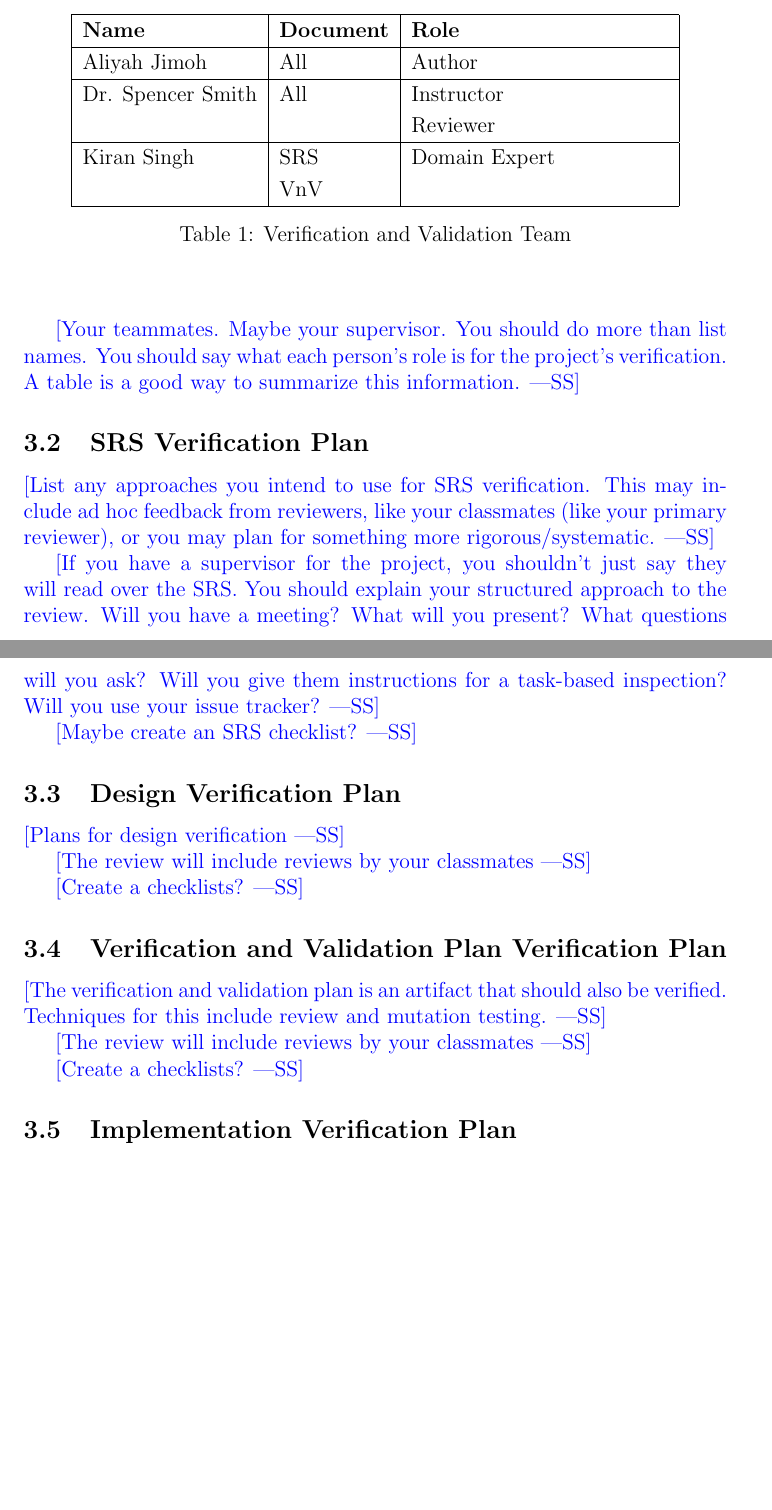
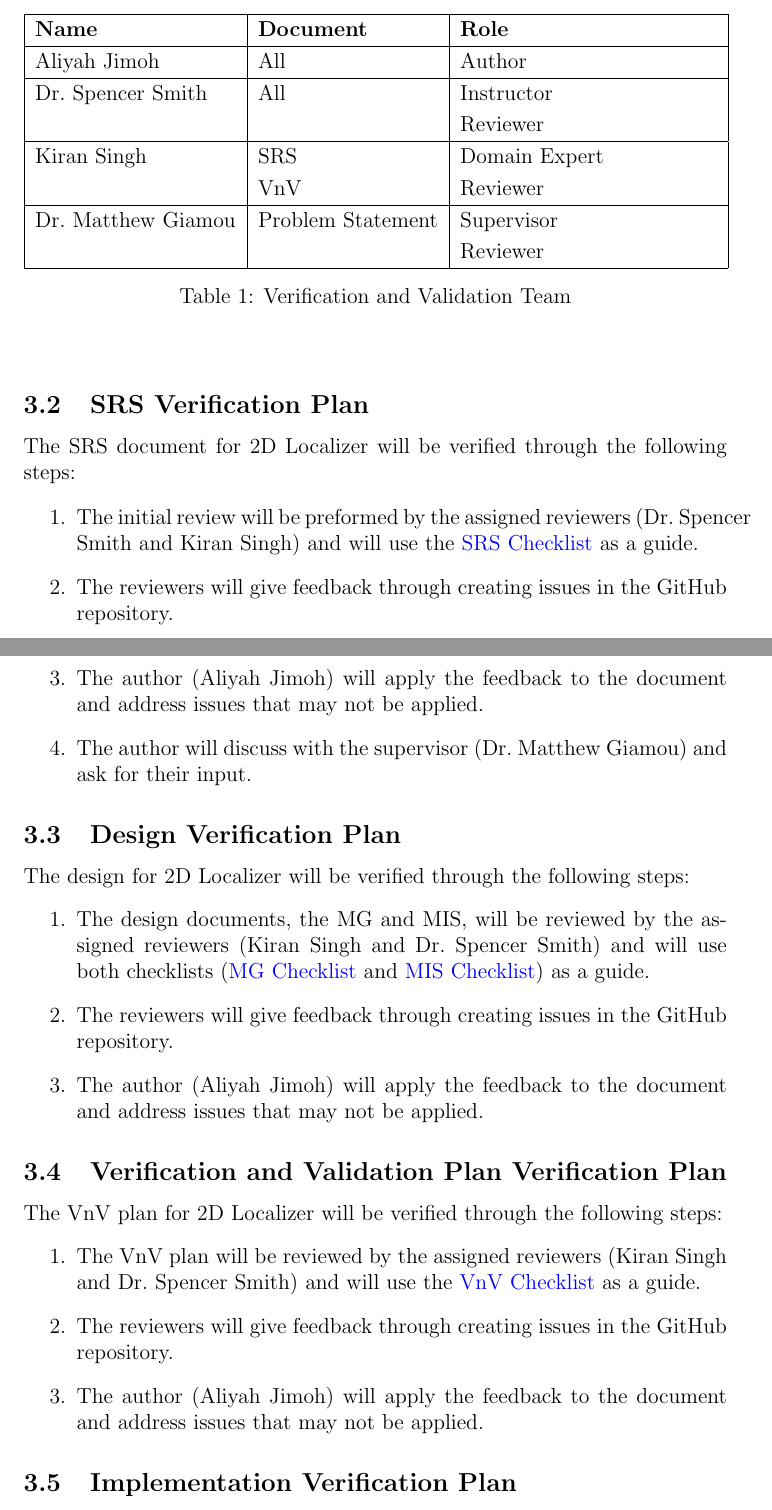
Before and after one commit to AliyahJimoh/2D-Localizer, a LaTeX document (docs/VnVPlan/VnVPlan.tex): two parts of pages 7 and 8 of 16, joined at a grey line, cut so that both start at the same text, the shorter picture padded with empty space. Compiled offline with pdfLaTeX.

Commit message:
Complete Plan subsections

```diff
--- a/docs/VnVPlan/VnVPlan.tex
+++ b/docs/VnVPlan/VnVPlan.tex
@@ -181,11 +180,14 @@ This section shows the members of the VnV team. They are shown in Table \ref{tab
         \hline
         Aliyah Jimoh & All & Author\\
         \hline
-        Dr. Spencer Smith & All & Instructor \\
+        Dr.~Spencer Smith & All & Instructor \\
                           &     & Reviewer\\
         \hline
         Kiran Singh & SRS & Domain Expert\\
-                    & VnV &               \\
+                    & VnV & Reviewer      \\
+        \hline
+        Dr.~Matthew Giamou & Problem Statement & Supervisor \\
+                           &                   & Reviewer \\
         \hline
     \end{tabular}
 
@@ -194,37 +196,47 @@ This section shows the members of the VnV team. They are shown in Table \ref{tab
 \end{table}
 \end{center}
 
-\wss{Your teammates.  Maybe your supervisor.
-  You should do more than list names.  You should say what each person's role is
-  for the project's verification.  A table is a good way to summarize this information.}
-
 \subsection{SRS Verification Plan}\label{plan_SRS}
 
-\wss{List any approaches you intend to use for SRS verification.  This may
-  include ad hoc feedback from reviewers, like your classmates (like your
-  primary reviewer), or you may plan for something more rigorous/systematic.}
+The SRS document for 2D Localizer will be verified through the following steps:
+\begin{enumerate}
+  \item The initial review will be preformed by the assigned reviewers (Dr.~Spencer Smith and Kiran Singh) and will use the \href{https://github.com/AliyahJimoh/2D-Localizer/blob/main/docs/Checklists/SRS-Checklist.pdf}{SRS Checklist} as a guide.
+  \item The reviewers will give feedback through creating issues in the GitHub repository.
+  \item The author (Aliyah Jimoh) will apply the feedback to the document and address issues that may not be applied.
+  \item The author will discuss with the supervisor (Dr.~Matthew Giamou) and ask for their input.
+\end{enumerate}
 
-\wss{If you have a supervisor for the project, you shouldn't just say they will
-read over the SRS.  You should explain your structured approach to the review.
-Will you have a meeting?  What will you present?  What questions will you ask?
-Will you give them instructions for a task-based inspection?  Will you use your
-issue tracker?}
+% \wss{If you have a supervisor for the project, you shouldn't just say they will
+% read over the SRS.  You should explain your structured approach to the review.
+% Will you have a meeting?  What will you present?  What questions will you ask?
+% Will you give them instructions for a task-based inspection?  Will you use your
+% issue tracker?}
 
-\wss{Maybe create an SRS checklist?}
+% \wss{Maybe create an SRS checklist?}
 
 \subsection{Design Verification Plan}\label{plan_design}
+The design for 2D Localizer will be verified through the following steps:
+\begin{enumerate}
+  \item The design documents, the MG and MIS, will be reviewed by the assigned reviewers (Kiran Singh and Dr.~Spencer Smith) and will use both checklists (\href{https://github.com/AliyahJimoh/2D-Localizer/blob/main/docs/Checklists/MG-Checklist.pdf}{MG Checklist} and \href{https://github.com/AliyahJimoh/2D-Localizer/blob/main/docs/Checklists/MIS-Checklist.pdf}{MIS Checklist}) as a guide.
+  \item The reviewers will give feedback through creating issues in the GitHub repository.
+  \item The author (Aliyah Jimoh) will apply the feedback to the document and address issues that may not be applied.
+\end{enumerate}
 
-\wss{Plans for design verification}
+% \wss{Plans for design verification}
 
-\wss{The review will include reviews by your classmates}
+% \wss{The review will include reviews by your classmates}
 
-\wss{Create a checklists?}
+% \wss{Create a checklist?}
 
 \subsection{Verification and Validation Plan Verification Plan}\label{plan_verification}
 
-\wss{The verification and validation plan is an artifact that should also be
-verified.  Techniques for this include review and mutation testing.}
+The VnV plan for 2D Localizer will be verified through the following steps:
+\begin{enumerate}
+  \item The VnV plan will be reviewed by the assigned reviewers (Kiran Singh and Dr.~Spencer Smith) and will use the \href{https://github.com/AliyahJimoh/2D-Localizer/blob/main/docs/Checklists/VnV-Checklist.pdf}{VnV Checklist} as a guide.
+  \item The reviewers will give feedback through creating issues in the GitHub repository.
+  \item The author (Aliyah Jimoh) will apply the feedback to the document and address issues that may not be applied.
+\end{enumerate}
 
-\wss{The review will include reviews by your classmates}
+% \wss{The verification and validation plan is an artifact that should also be
+% verified.  Techniques for this include review and mutation testing.}
 
-\wss{Create a checklists?}
```
Also changed, not shown: docs/VnVPlan/VnVPlan.pdf, docs/VnVPlan/VnVPlan.tex (18 more changed lines), 1 other file.
